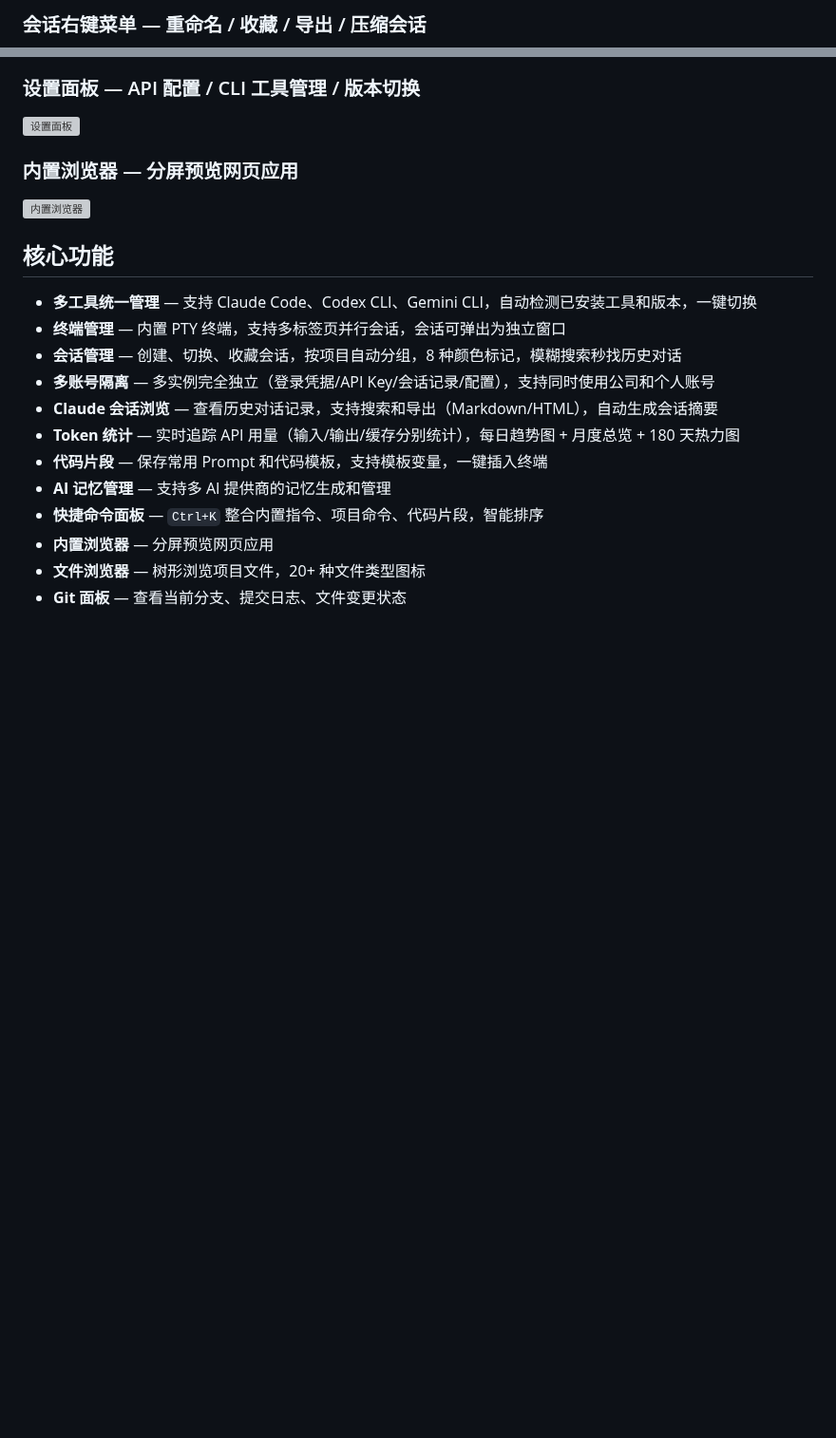
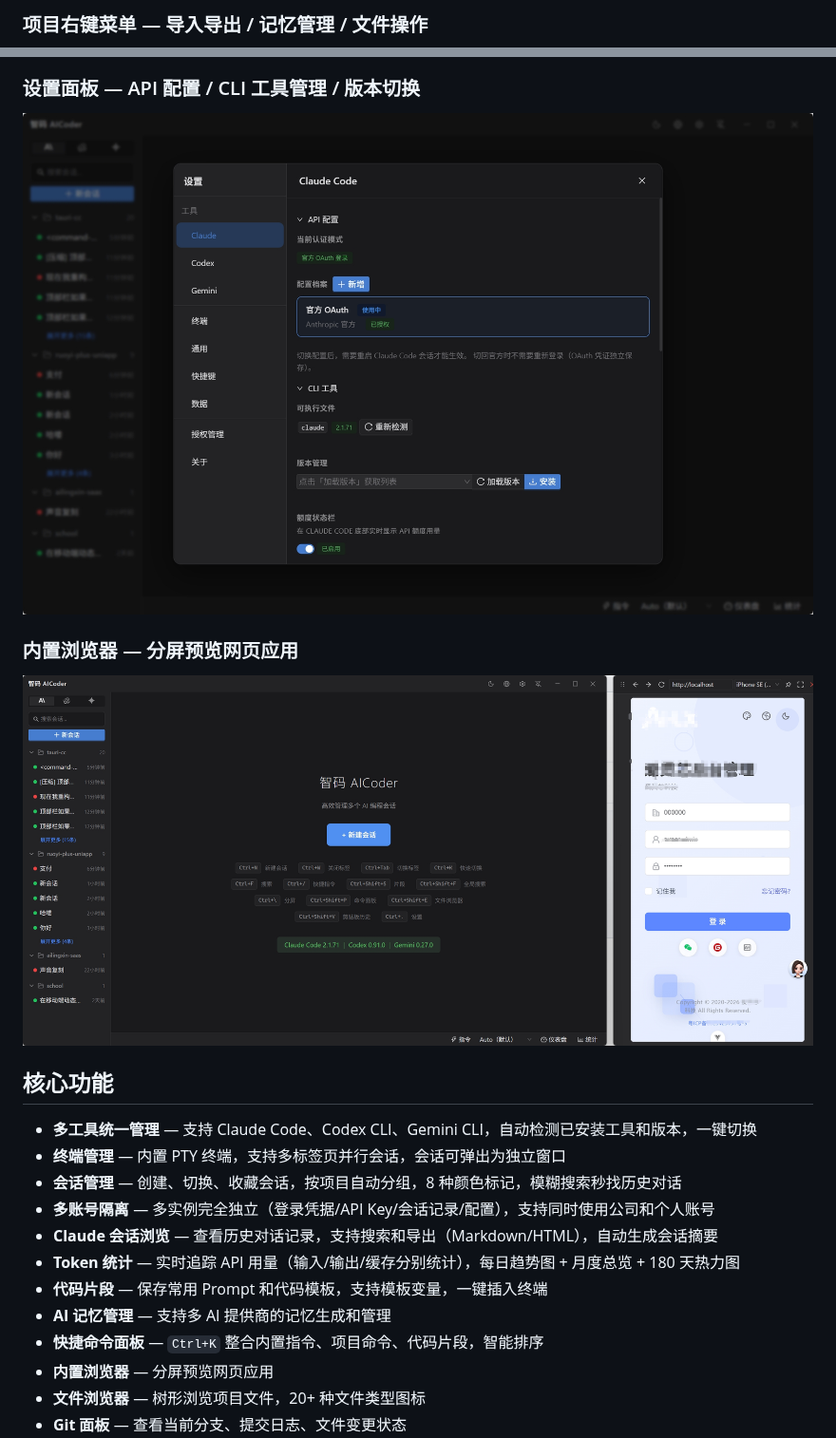
Before and after one commit to bkywksj/aicoder-release, a Markdown page: README.md, 2 parts joined by grey strips. Shown at 95% size. GitHub-like rendering; pictures changed too: screenshots/5.jpg (added), screenshots/6.jpg (added); blank space fills up the shorter version; grey boxes are pictures that could not be loaded.

```diff
--- a/README.md
+++ b/README.md
@@ -18,3 +18,3 @@
 
-### 会话右键菜单 — 重命名 / 收藏 / 导出 / 压缩会话
+### 项目右键菜单 — 导入导出 / 记忆管理 / 文件操作
 
@@ -22,11 +26,11 @@
 
 ### 设置面板 — API 配置 / CLI 工具管理 / 版本切换
 
-![设置面板](screenshots/4.jpg)
+![设置面板](screenshots/5.jpg)
 
 ### 内置浏览器 — 分屏预览网页应用
 
-![内置浏览器](screenshots/5.jpg)
+![内置浏览器](screenshots/6.jpg)
 
 ## 核心功能
 
```
Also changed, not shown: other parts of README.md (+7 -3 lines), screenshots/1.jpg (added), screenshots/2.jpg (added), screenshots/3.jpg (added), screenshots/4.jpg (added).
